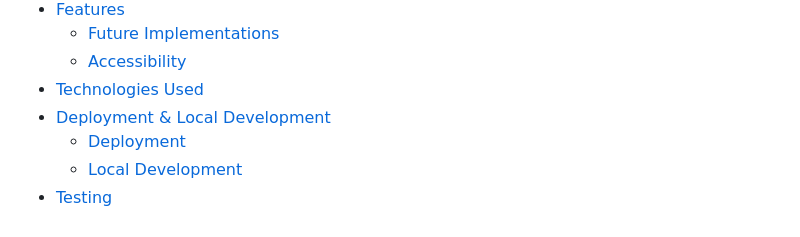
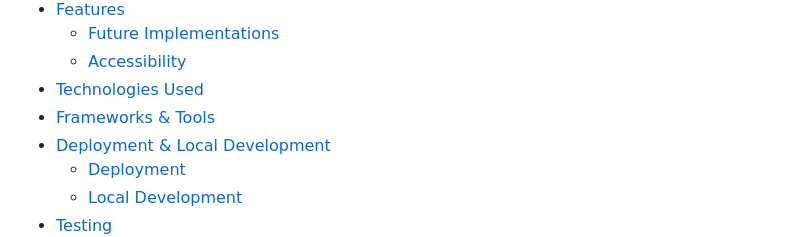
Before and after one commit to lewisjones37/afan-valley-fitness, a Markdown page: README.md, the part around the change printed below. GitHub-like rendering.

```diff
--- a/README.md
+++ b/README.md
@@ -18,6 +18,7 @@ A responsive website showcases Afan Valley Fitness' excerice facilities
   - [Future Implementations](#future-implementations)
   - [Accessibility](#accessibility)
 - [Technologies Used](#technologies-used)
+- [Frameworks & Tools](#frameworks--tools)
 - [Deployment & Local Development](#deployment--local-development)
   - [Deployment](#deployment)
   - [Local Development](#local-development)
```
Also changed, not shown: other parts of README.md (+1 -1 lines).
